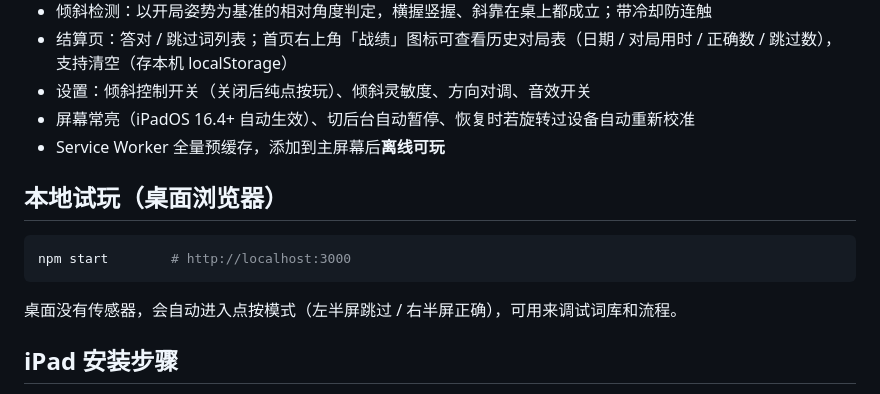
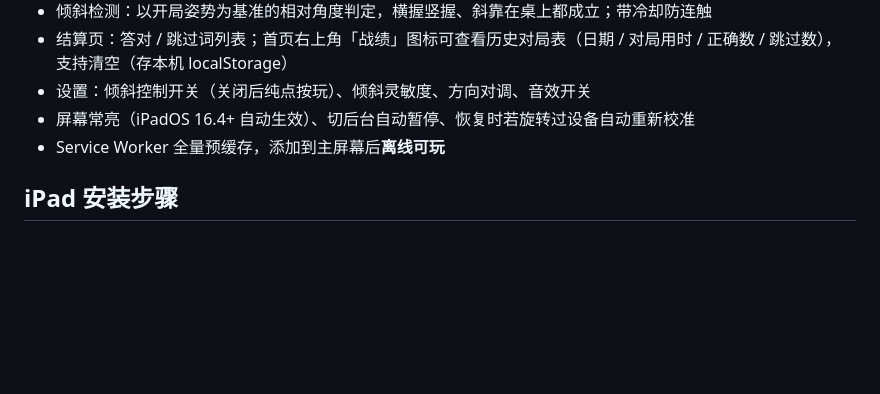
Before and after one commit to hnxycxd/you-guess-me, a Markdown page: README.md, the part around the change. Rendered like a GitHub page; blank space fills up the shorter version.

Commit message:
Remove the local desktop preview section from README.

````diff
--- a/README.md
+++ b/README.md
@@ -17,15 +17,6 @@
 - 设置：倾斜控制开关（关闭后纯点按玩）、倾斜灵敏度、方向对调、音效开关
 - 屏幕常亮（iPadOS 16.4+ 自动生效）、切后台自动暂停、恢复时若旋转过设备自动重新校准
 - Service Worker 全量预缓存，添加到主屏幕后**离线可玩**
-
-## 本地试玩（桌面浏览器）
-
-```bash
-npm start        # http://localhost:3000
-```
-
-桌面没有传感器，会自动进入点按模式（左半屏跳过 / 右半屏正确），可用来调试词库和流程。
-
 
 ## iPad 安装步骤
 
````
